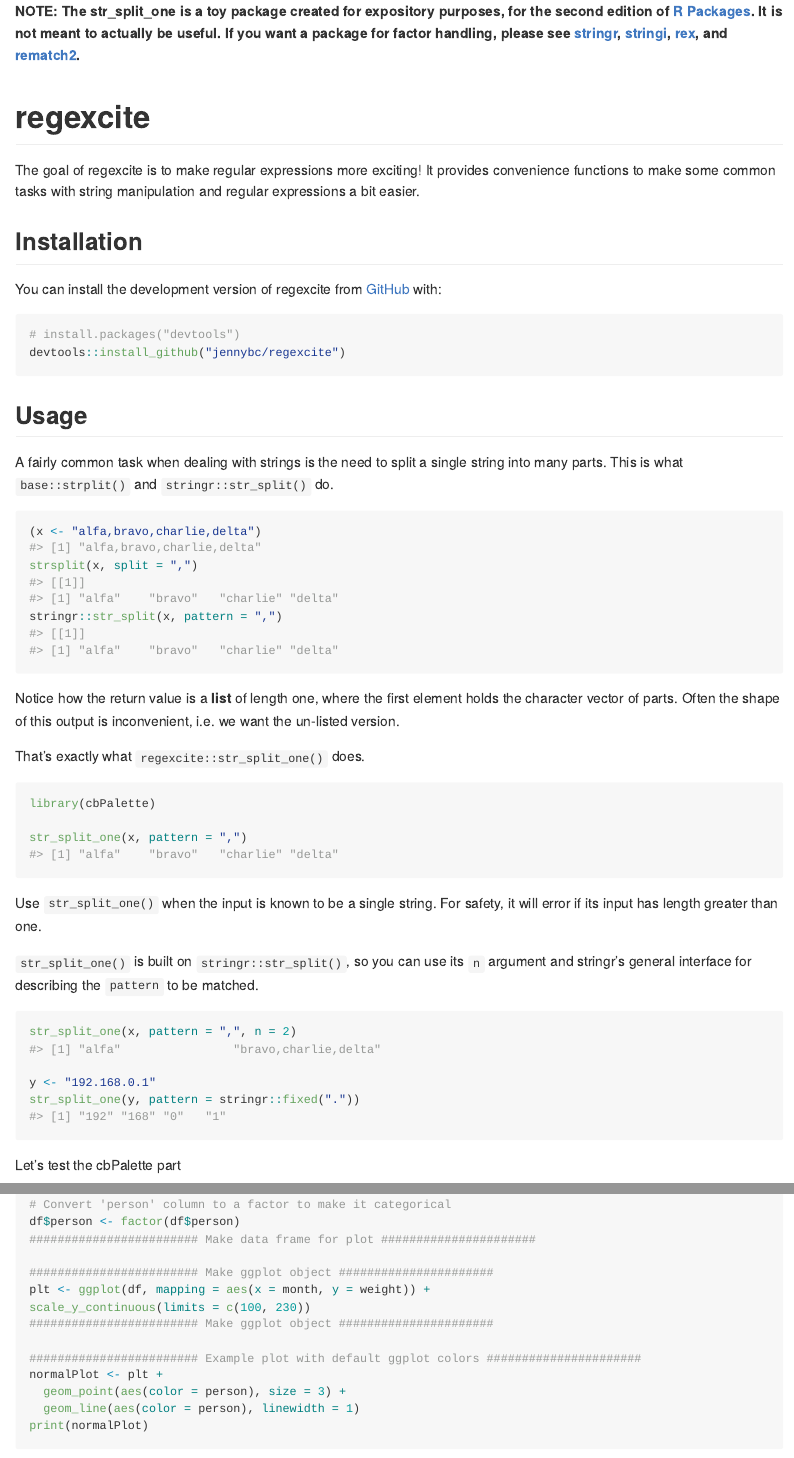
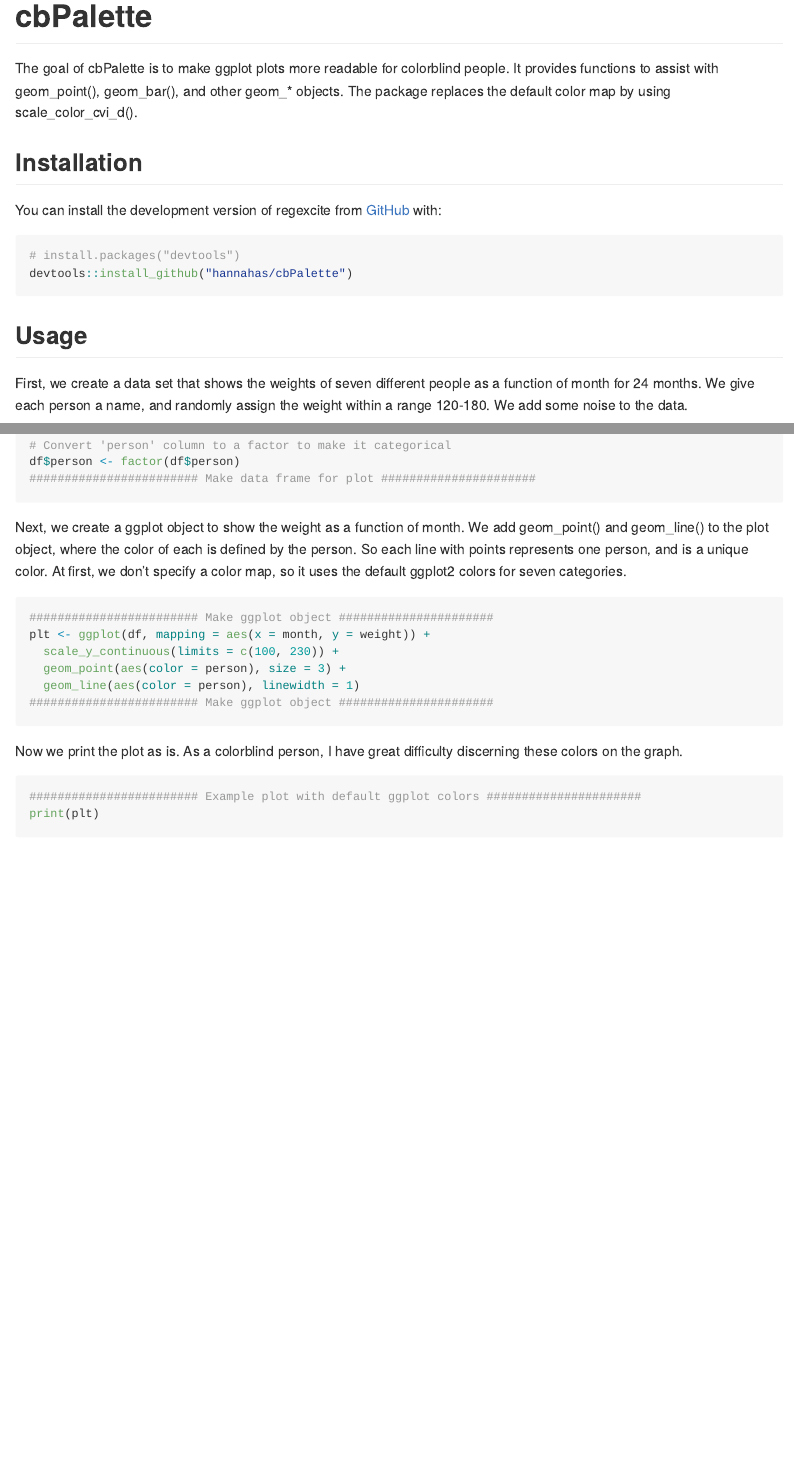
Before and after one commit to hannahas/cbPalette, an R Markdown document (README.Rmd): the page in a window 1100 px wide, from its top, and a second part further down, joined at a grey line. The pictures show the output file README.md that the author committed with the source, drawn offline in the style of GitHub.

Commit message:
Removed strsplit stuff, updated test-cbPalette.R

````diff
--- a/README.Rmd
+++ b/README.Rmd
@@ -13,17 +13,14 @@
 )
 ```
 
-**NOTE: The str_split_one is a toy package created for expository purposes, for the second edition of [R Packages](https://r-pkgs.org). It is not meant to actually be useful. If you want a package for factor handling, please see [stringr](https://stringr.tidyverse.org), [stringi](https://stringi.gagolewski.com/),
-[rex](https://cran.r-project.org/package=rex), and
-[rematch2](https://cran.r-project.org/package=rematch2).**
-
-# regexcite
+# cbPalette
 
 <!-- badges: start -->
 <!-- badges: end -->
 
-The goal of regexcite is to make regular expressions more exciting!
-It provides convenience functions to make some common tasks with string manipulation and regular expressions a bit easier.
+The goal of cbPalette is to make ggplot plots more readable for colorblind people.
+It provides functions to assist with geom_point(), geom_bar(), and other geom_* objects.
+The package replaces the default color map by using scale_color_cvi_d().
 
 ## Installation
 
@@ -31,41 +28,14 @@
 
 ``` r
 # install.packages("devtools")
-devtools::install_github("jennybc/regexcite")
+devtools::install_github("hannahas/cbPalette")
 ```
 
 ## Usage
 
-A fairly common task when dealing with strings is the need to split a single string into many parts.
-This is what `base::strplit()` and `stringr::str_split()` do.
-
-```{r}
-(x <- "alfa,bravo,charlie,delta")
-strsplit(x, split = ",")
-stringr::str_split(x, pattern = ",")
-```
-
-Notice how the return value is a **list** of length one, where the first element holds the character vector of parts.
-Often the shape of this output is inconvenient, i.e. we want the un-listed version.
-
-That's exactly what `regexcite::str_split_one()` does.
+First, we create a data set that shows the weights of seven different people as a function of month
+for 24 months. We give each person a name, and randomly assign the weight within a range 120-180.
+We add some noise to the data.
 
 ```{r}
 library(cbPalette)
-
-str_split_one(x, pattern = ",")
-```
-
-Use `str_split_one()` when the input is known to be a single string.
-For safety, it will error if its input has length greater than one.
-
-`str_split_one()` is built on `stringr::str_split()`, so you can use its `n` argument and stringr's general interface for describing the `pattern` to be matched.
-
-```{r}
-str_split_one(x, pattern = ",", n = 2)
-
-y <- "192.168.0.1"
-str_split_one(y, pattern = stringr::fixed("."))
-```
-
-Let's test the cbPalette part
@@ -109,15 +77,25 @@
 # Convert 'person' column to a factor to make it categorical
 df$person <- factor(df$person)
 ######################## Make data frame for plot ######################
+```
 
+Next, we create a ggplot object to show the weight as a function of month.
+We add geom_point() and geom_line() to the plot object, where the color of each is defined by the person.
+So each line with points represents one person, and is a unique color.
+At first, we don't specify a color map, so it uses the default ggplot2 colors for seven categories.
+
+```{r}
 ######################## Make ggplot object ######################
 plt <- ggplot(df, mapping = aes(x = month, y = weight)) +
-scale_y_continuous(limits = c(100, 230))
-######################## Make ggplot object ######################
-
-######################## Example plot with default ggplot colors ######################
-normalPlot <- plt +
+  scale_y_continuous(limits = c(100, 230)) +
   geom_point(aes(color = person), size = 3) +
   geom_line(aes(color = person), linewidth = 1)
-print(normalPlot)
+######################## Make ggplot object ######################
+```
+
+Now we print the plot as is.
+As a colorblind person, I have great difficulty discerning these colors on the graph.
+
+```{r}
 ######################## Example plot with default ggplot colors ######################
+print(plt)
````
Also changed, not shown: NEWS.md (+4 -0 lines), R/str_split_one.R (deleted, +0 -23 lines), README.md, README.Rmd (9 more changed lines), 5 other files.
